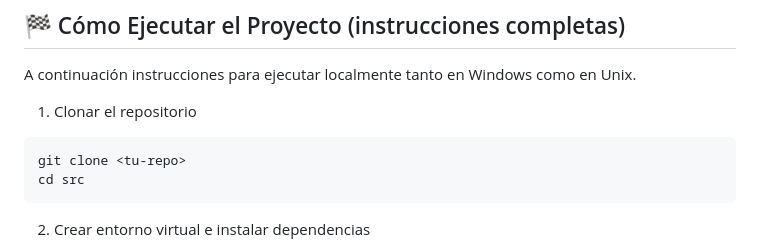
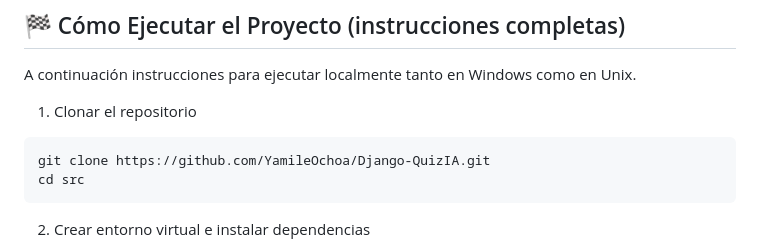
Before and after one commit to YamileOchoa/Django-QuizIA, a Markdown page: README.md, the part around the change. Rendered like a GitHub page.

````diff
--- a/README.md
+++ b/README.md
@@ -183,7 +183,7 @@ A continuación instrucciones para ejecutar localmente tanto en Windows como en
 1. Clonar el repositorio
 
 ```powershell
-git clone <tu-repo>
+git clone https://github.com/YamileOchoa/Django-QuizIA.git
 cd src
 ```
 
````
